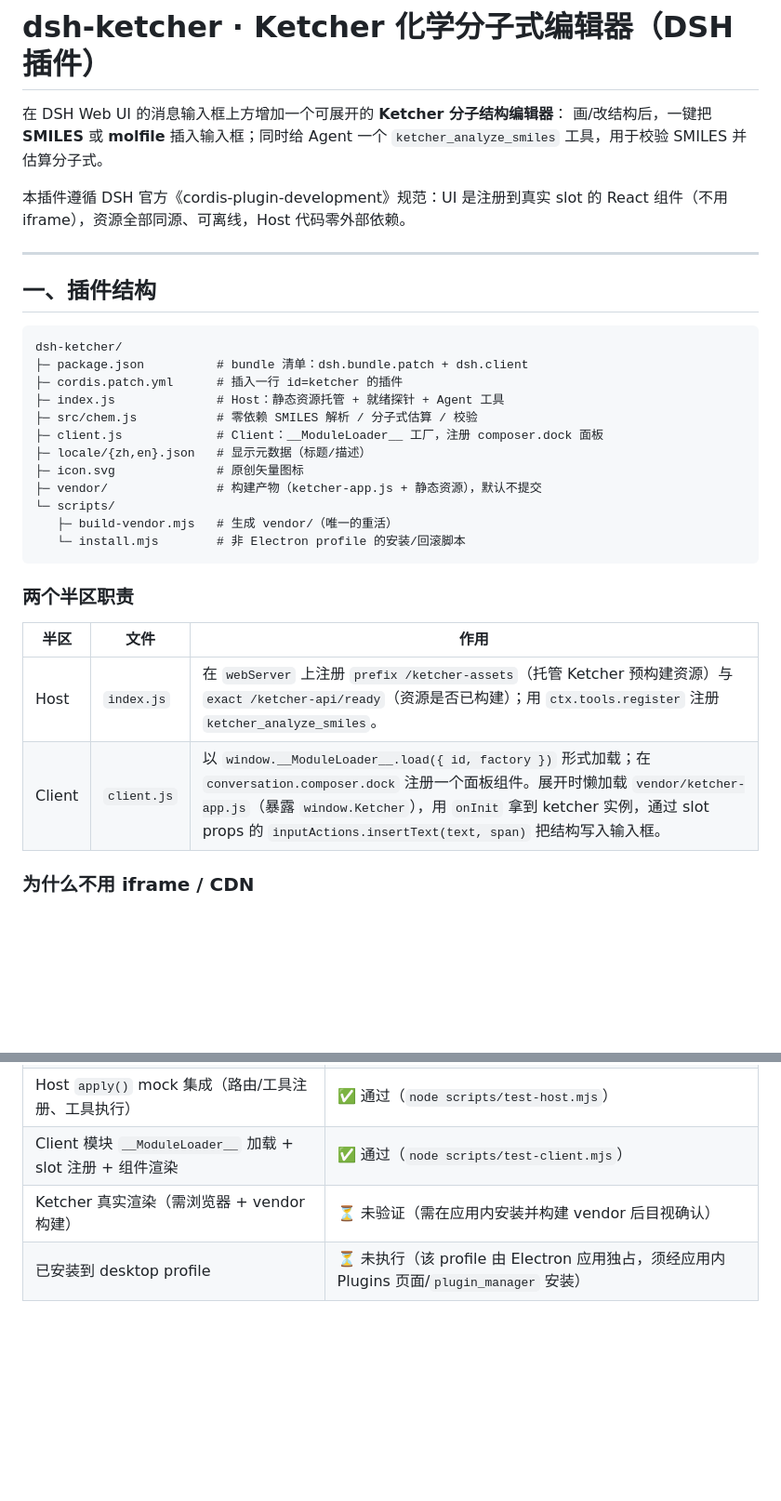
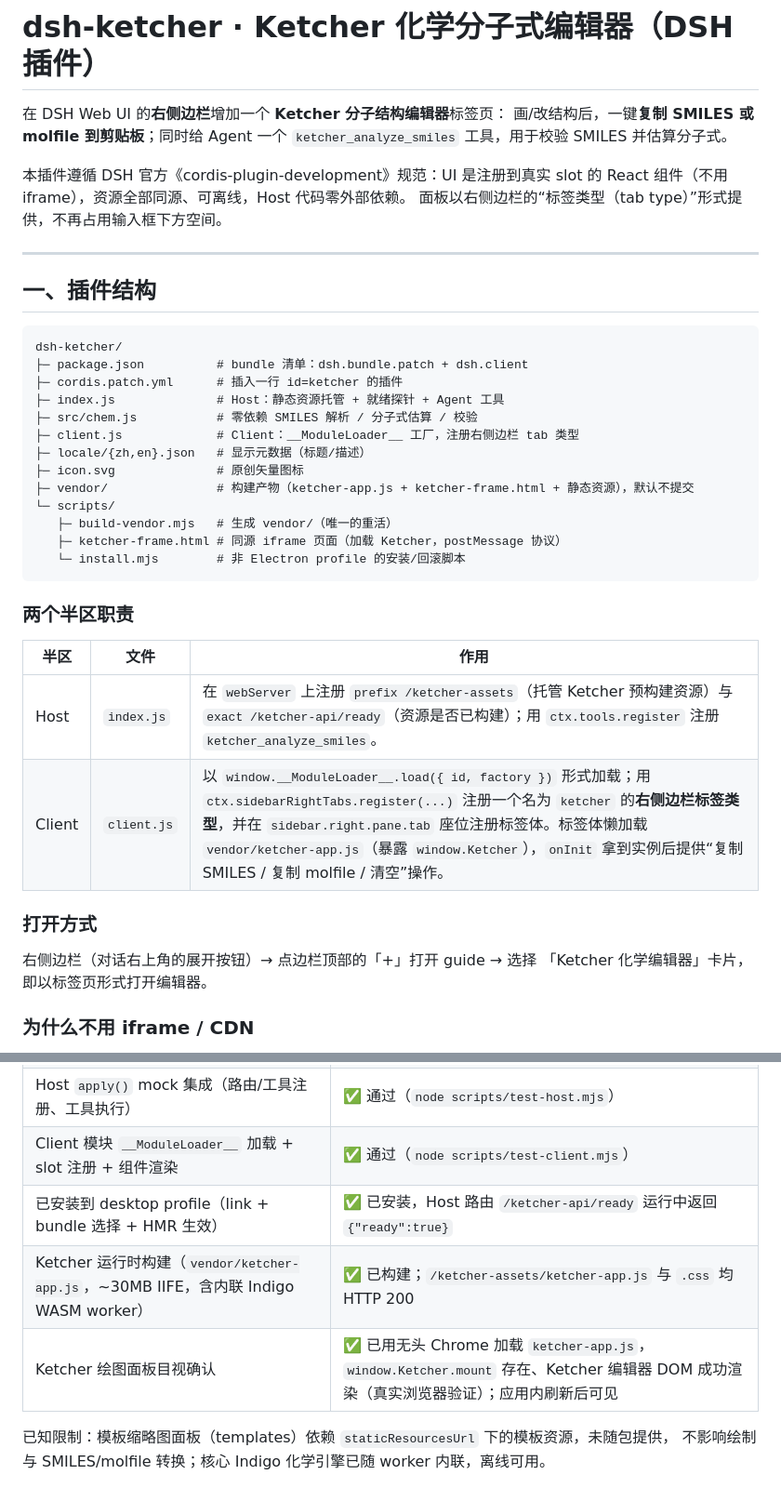
Before and after one commit to czdao/dsh-ketcher, a Markdown page: README.md, 2 parts joined by grey strips. Shown at 93% size. Drawn GitHub-style; blank space fills up the shorter version.

Commit message:
chore: sync README.md (sidebar iframe build)

````diff
--- a/README.md
+++ b/README.md
@@ -1,11 +1,12 @@
 # dsh-ketcher · Ketcher 化学分子式编辑器（DSH 插件）
 
-在 DSH Web UI 的消息输入框上方增加一个可展开的 **Ketcher 分子结构编辑器**：
-画/改结构后，一键把 **SMILES** 或 **molfile** 插入输入框；同时给 Agent 一个
+在 DSH Web UI 的**右侧边栏**增加一个 **Ketcher 分子结构编辑器**标签页：
+画/改结构后，一键**复制 SMILES 或 molfile 到剪贴板**；同时给 Agent 一个
 `ketcher_analyze_smiles` 工具，用于校验 SMILES 并估算分子式。
 
 本插件遵循 DSH 官方《cordis-plugin-development》规范：UI 是注册到真实 slot 的
 React 组件（不用 iframe），资源全部同源、可离线，Host 代码零外部依赖。
+面板以右侧边栏的“标签类型（tab type）”形式提供，不再占用输入框下方空间。
 
 ---
 
@@ -17,12 +18,13 @@ dsh-ketcher/
 ├─ cordis.patch.yml      # 插入一行 id=ketcher 的插件
 ├─ index.js              # Host：静态资源托管 + 就绪探针 + Agent 工具
 ├─ src/chem.js           # 零依赖 SMILES 解析 / 分子式估算 / 校验
-├─ client.js             # Client：__ModuleLoader__ 工厂，注册 composer.dock 面板
+├─ client.js             # Client：__ModuleLoader__ 工厂，注册右侧边栏 tab 类型
 ├─ locale/{zh,en}.json   # 显示元数据（标题/描述）
 ├─ icon.svg              # 原创矢量图标
-├─ vendor/               # 构建产物（ketcher-app.js + 静态资源），默认不提交
+├─ vendor/               # 构建产物（ketcher-app.js + ketcher-frame.html + 静态资源），默认不提交
 └─ scripts/
    ├─ build-vendor.mjs   # 生成 vendor/（唯一的重活）
+   ├─ ketcher-frame.html # 同源 iframe 页面（加载 Ketcher，postMessage 协议）
    └─ install.mjs        # 非 Electron profile 的安装/回滚脚本
 ```
 
@@ -31,7 +33,12 @@ dsh-ketcher/
 | 半区 | 文件 | 作用 |
 |---|---|---|
 | Host | `index.js` | 在 `webServer` 上注册 `prefix /ketcher-assets`（托管 Ketcher 预构建资源）与 `exact /ketcher-api/ready`（资源是否已构建）；用 `ctx.tools.register` 注册 `ketcher_analyze_smiles`。 |
-| Client | `client.js` | 以 `window.__ModuleLoader__.load({ id, factory })` 形式加载；在 `conversation.composer.dock` 注册一个面板组件。展开时懒加载 `vendor/ketcher-app.js`（暴露 `window.Ketcher`），用 `onInit` 拿到 ketcher 实例，通过 slot props 的 `inputActions.insertText(text, span)` 把结构写入输入框。 |
+| Client | `client.js` | 以 `window.__ModuleLoader__.load({ id, factory })` 形式加载；用 `ctx.sidebarRightTabs.register(...)` 注册一个名为 `ketcher` 的**右侧边栏标签类型**，并在 `sidebar.right.pane.tab` 座位注册标签体。标签体懒加载 `vendor/ketcher-app.js`（暴露 `window.Ketcher`），`onInit` 拿到实例后提供“复制 SMILES / 复制 molfile / 清空”操作。 |
+
+### 打开方式
+
+右侧边栏（对话右上角的展开按钮）→ 点边栏顶部的「+」打开 guide → 选择
+「Ketcher 化学编辑器」卡片，即以标签页形式打开编辑器。
 
 ### 为什么不用 iframe / CDN
 
@@ -112,5 +119,9 @@ SMILES↔molfile 转换（后者由浏览器内 Ketcher 的 Indigo 完成，画
 | `package.json` / locale JSON 解析 | ✅ 通过 |
 | Host `apply()` mock 集成（路由/工具注册、工具执行） | ✅ 通过（`node scripts/test-host.mjs`） |
 | Client 模块 `__ModuleLoader__` 加载 + slot 注册 + 组件渲染 | ✅ 通过（`node scripts/test-client.mjs`） |
-| Ketcher 真实渲染（需浏览器 + vendor 构建） | ⏳ 未验证（需在应用内安装并构建 vendor 后目视确认） |
-| 已安装到 desktop profile | ⏳ 未执行（该 profile 由 Electron 应用独占，须经应用内 Plugins 页面/`plugin_manager` 安装） |
+| 已安装到 desktop profile（link + bundle 选择 + HMR 生效） | ✅ 已安装，Host 路由 `/ketcher-api/ready` 运行中返回 `{"ready":true}` |
+| Ketcher 运行时构建（`vendor/ketcher-app.js`，~30MB IIFE，含内联 Indigo WASM worker） | ✅ 已构建；`/ketcher-assets/ketcher-app.js` 与 `.css` 均 HTTP 200 |
+| Ketcher 绘图面板目视确认 | ✅ 已用无头 Chrome 加载 `ketcher-app.js`，`window.Ketcher.mount` 存在、Ketcher 编辑器 DOM 成功渲染（真实浏览器验证）；应用内刷新后可见 |
+
+已知限制：模板缩略图面板（templates）依赖 `staticResourcesUrl` 下的模板资源，未随包提供，
+不影响绘制与 SMILES/molfile 转换；核心 Indigo 化学引擎已随 worker 内联，离线可用。
````
